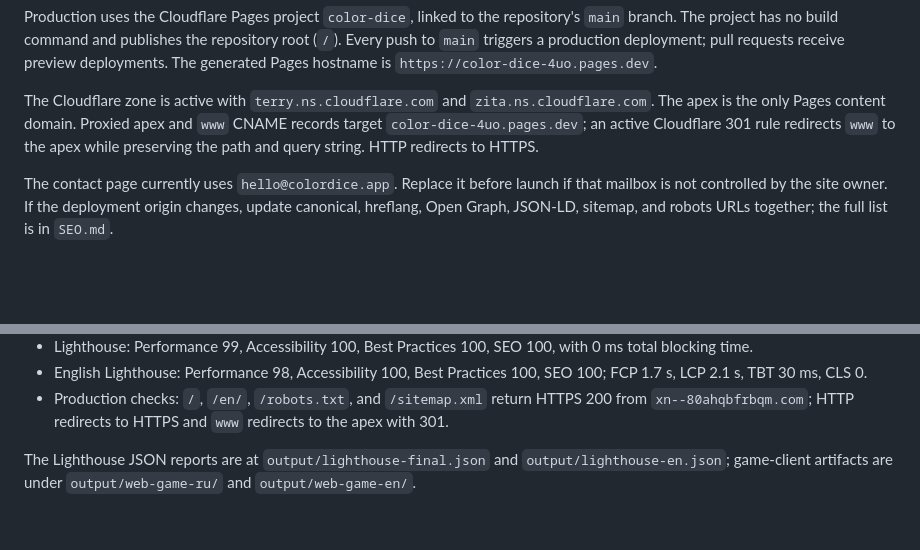
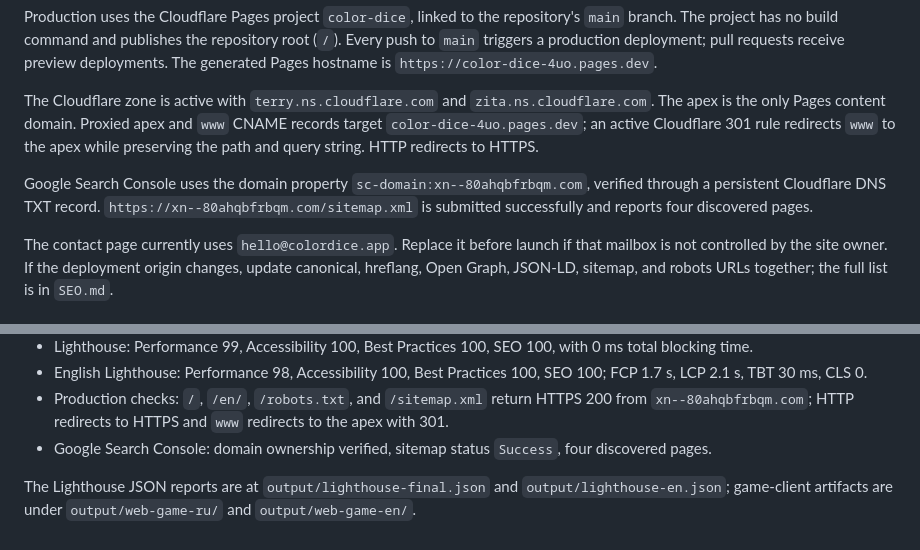
Before and after one commit to olokojoh/color-dice, a Markdown page: README.md, 2 parts joined by grey strips. Drawn GitHub-style; blank space fills up the shorter version.

Commit message:
Document Search Console setup

```diff
--- a/README.md
+++ b/README.md
@@ -51,6 +51,8 @@ Production uses the Cloudflare Pages project `color-dice`, linked to the reposit
 
 The Cloudflare zone is active with `terry.ns.cloudflare.com` and `zita.ns.cloudflare.com`. The apex is the only Pages content domain. Proxied apex and `www` CNAME records target `color-dice-4uo.pages.dev`; an active Cloudflare 301 rule redirects `www` to the apex while preserving the path and query string. HTTP redirects to HTTPS.
 
+Google Search Console uses the domain property `sc-domain:xn--80ahqbfrbqm.com`, verified through a persistent Cloudflare DNS TXT record. `https://xn--80ahqbfrbqm.com/sitemap.xml` is submitted successfully and reports four discovered pages.
+
 The contact page currently uses `hello@colordice.app`. Replace it before launch if that mailbox is not controlled by the site owner. If the deployment origin changes, update canonical, hreflang, Open Graph, JSON-LD, sitemap, and robots URLs together; the full list is in `SEO.md`.
 
 ## Verification
@@ -69,5 +71,6 @@ Verified on 2026-07-12:
 - Lighthouse: Performance 99, Accessibility 100, Best Practices 100, SEO 100, with 0 ms total blocking time.
 - English Lighthouse: Performance 98, Accessibility 100, Best Practices 100, SEO 100; FCP 1.7 s, LCP 2.1 s, TBT 30 ms, CLS 0.
 - Production checks: `/`, `/en/`, `/robots.txt`, and `/sitemap.xml` return HTTPS 200 from `xn--80ahqbfrbqm.com`; HTTP redirects to HTTPS and `www` redirects to the apex with 301.
+- Google Search Console: domain ownership verified, sitemap status `Success`, four discovered pages.
 
 The Lighthouse JSON reports are at `output/lighthouse-final.json` and `output/lighthouse-en.json`; game-client artifacts are under `output/web-game-ru/` and `output/web-game-en/`.
```
Also changed, not shown: SEO.md (+1 -0 lines), progress.md (+3 -0 lines).
